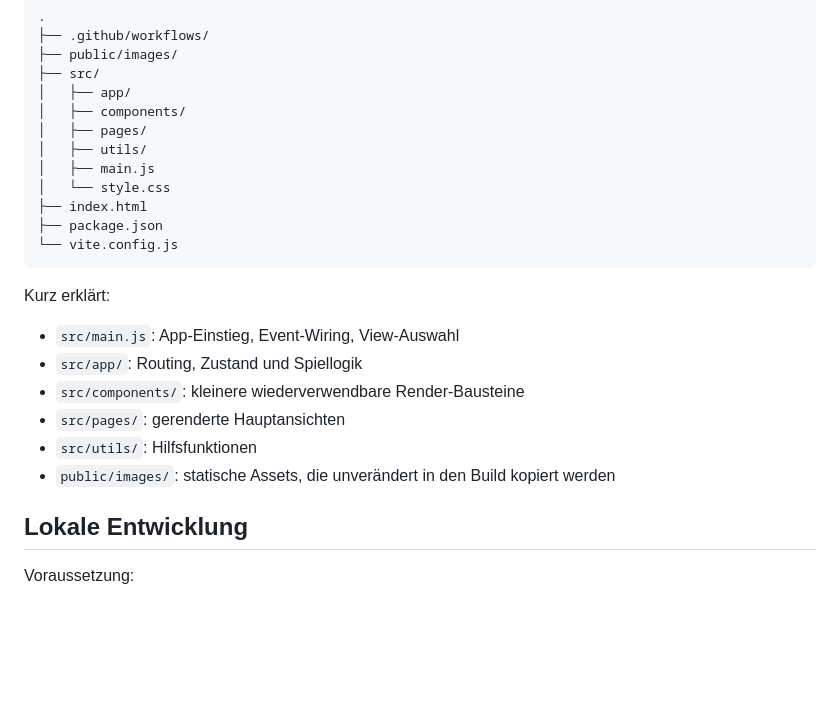
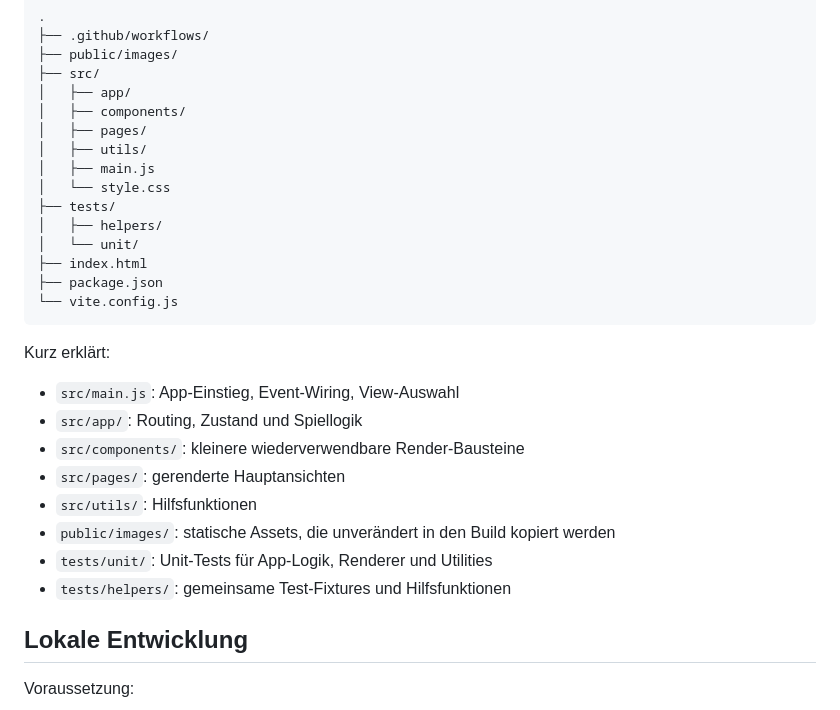
Before and after one commit to GeorgStrassberger/js_tic-tac-toe, a Markdown page: README.md, the part around one of its changes. GitHub-like rendering; blank space fills up the shorter version.

```diff
--- a/README.md
+++ b/README.md
@@ -32,6 +35,9 @@ Die Spielernamen werden lokal im Browser per `localStorage` gespeichert.
 │   ├── utils/
 │   ├── main.js
 │   └── style.css
+├── tests/
+│   ├── helpers/
+│   └── unit/
 ├── index.html
 ├── package.json
 └── vite.config.js
@@ -45,6 +51,8 @@ Kurz erklärt:
 - `src/pages/`: gerenderte Hauptansichten
 - `src/utils/`: Hilfsfunktionen
 - `public/images/`: statische Assets, die unverändert in den Build kopiert werden
+- `tests/unit/`: Unit-Tests für App-Logik, Renderer und Utilities
+- `tests/helpers/`: gemeinsame Test-Fixtures und Hilfsfunktionen
 
 ## Lokale Entwicklung
 
```
Also changed, not shown: other parts of README.md (+42 -3 lines).
